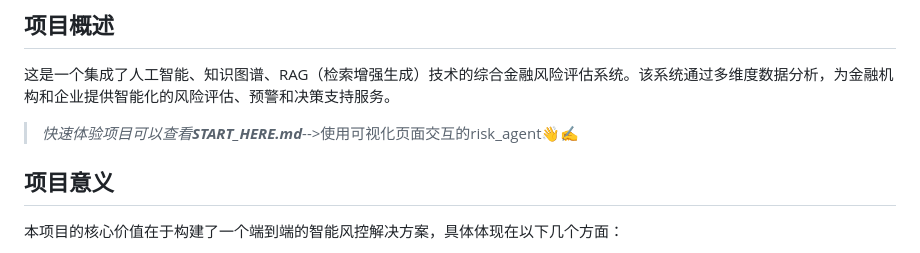
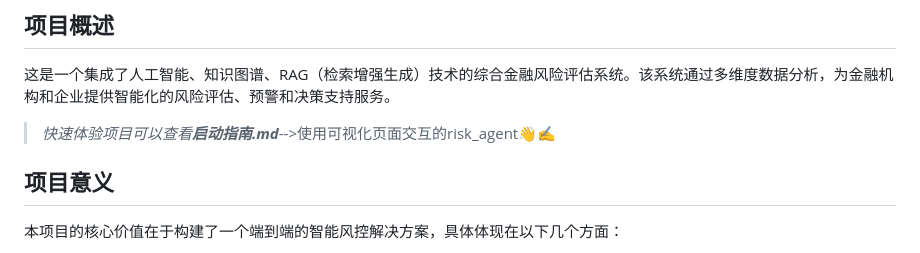
Before and after one commit to 1iyouzhen/risk_agent, a Markdown page: README.md, the part around the change. GitHub-like rendering.

```diff
--- a/README.md
+++ b/README.md
@@ -4,7 +4,7 @@
 
 这是一个集成了人工智能、知识图谱、RAG（检索增强生成）技术的综合金融风险评估系统。该系统通过多维度数据分析，为金融机构和企业提供智能化的风险评估、预警和决策支持服务。
 
->*快速体验项目可以查看**START_HERE.md***-->使用可视化页面交互的risk_agent👋✍️
+>*快速体验项目可以查看**启动指南.md***-->使用可视化页面交互的risk_agent👋✍️
 
 ## 项目意义
 
```
